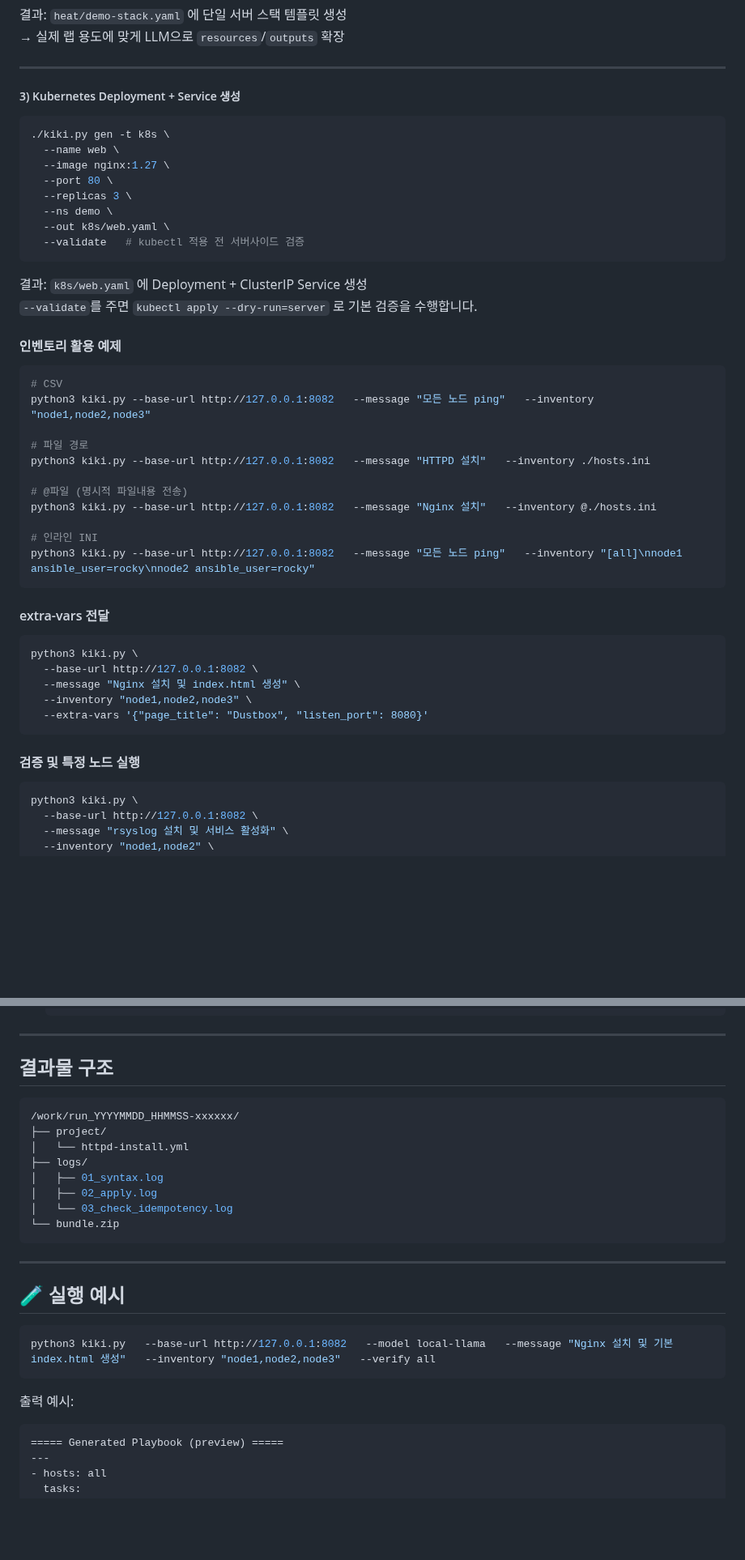
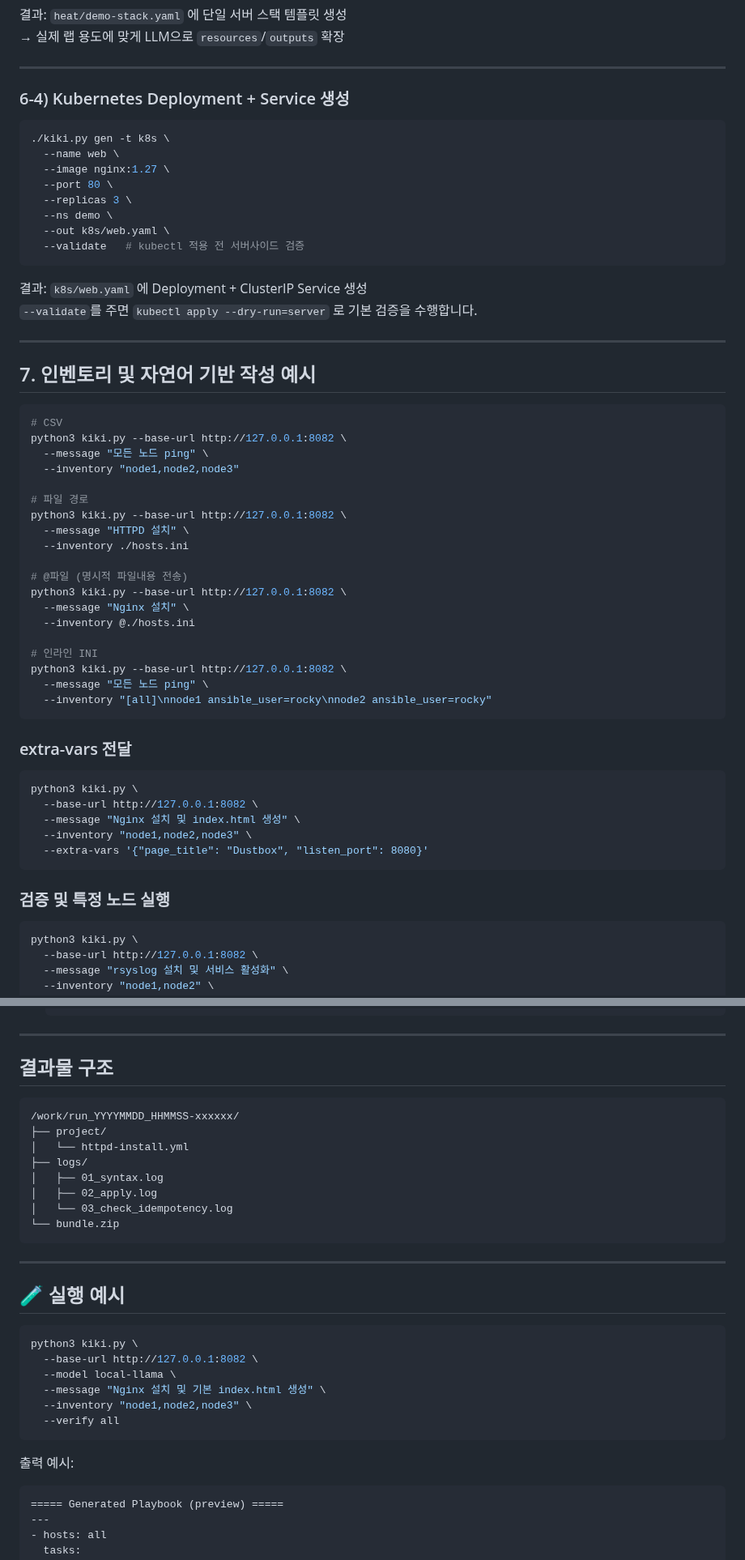
Before and after one commit to ProjectKIKI/KIKI-AI-Infra-Agent, a Markdown page: README.md, 2 parts joined by grey strips. Shown at 81% size. GitHub-like rendering; blank space fills up the shorter version.

````diff
--- a/README.md
+++ b/README.md
@@ -155,7 +229,7 @@ python3 kiki.py \
 
 ---
 
-##### 3) Kubernetes Deployment + Service 생성
+### 6-4) Kubernetes Deployment + Service 생성
 
 ```bash
 ./kiki.py gen -t k8s \
@@ -171,24 +245,33 @@ python3 kiki.py \
 결과: `k8s/web.yaml` 에 Deployment + ClusterIP Service 생성
 `--validate`를 주면 `kubectl apply --dry-run=server` 로 기본 검증을 수행합니다.
 
+---
 
-#### 인벤토리 활용 예제
+## 7. 인벤토리 및 자연어 기반 작성 예시
 
 ```bash
 # CSV
-python3 kiki.py --base-url http://127.0.0.1:8082   --message "모든 노드 ping"   --inventory "node1,node2,node3"
+python3 kiki.py --base-url http://127.0.0.1:8082 \
+  --message "모든 노드 ping" \
+  --inventory "node1,node2,node3"
 
 # 파일 경로
-python3 kiki.py --base-url http://127.0.0.1:8082   --message "HTTPD 설치"   --inventory ./hosts.ini
+python3 kiki.py --base-url http://127.0.0.1:8082 \
+  --message "HTTPD 설치" \
+  --inventory ./hosts.ini
 
 # @파일 (명시적 파일내용 전송)
-python3 kiki.py --base-url http://127.0.0.1:8082   --message "Nginx 설치"   --inventory @./hosts.ini
+python3 kiki.py --base-url http://127.0.0.1:8082 \
+  --message "Nginx 설치" \
+  --inventory @./hosts.ini
 
 # 인라인 INI
-python3 kiki.py --base-url http://127.0.0.1:8082   --message "모든 노드 ping"   --inventory "[all]\nnode1 ansible_user=rocky\nnode2 ansible_user=rocky"
+python3 kiki.py --base-url http://127.0.0.1:8082 \
+  --message "모든 노드 ping" \
+  --inventory "[all]\nnode1 ansible_user=rocky\nnode2 ansible_user=rocky"
 ```
 
-#### extra-vars 전달
+### extra-vars 전달
 
 ```bash
 python3 kiki.py \
@@ -198,7 +281,7 @@ python3 kiki.py \
   --extra-vars '{"page_title": "Dustbox", "listen_port": 8080}'
 ```
 
-#### 검증 및 특정 노드 실행
+### 검증 및 특정 노드 실행
 
 ```bash
 python3 kiki.py \
@@ -249,7 +332,7 @@ Ansible 2.16+ 환경에서 `callbacks_enabled` 또는 `ANSIBLE_CALLBACKS_ENABLED
 
 ## 결과물 구조
 
-```bash
+```text
 /work/run_YYYYMMDD_HHMMSS-xxxxxx/
 ├── project/
 │   └── httpd-install.yml
@@ -265,12 +348,17 @@ Ansible 2.16+ 환경에서 `callbacks_enabled` 또는 `ANSIBLE_CALLBACKS_ENABLED
 ## 🧪 실행 예시
 
 ```bash
-python3 kiki.py   --base-url http://127.0.0.1:8082   --model local-llama   --message "Nginx 설치 및 기본 index.html 생성"   --inventory "node1,node2,node3"   --verify all
+python3 kiki.py \
+  --base-url http://127.0.0.1:8082 \
+  --model local-llama \
+  --message "Nginx 설치 및 기본 index.html 생성" \
+  --inventory "node1,node2,node3" \
+  --verify all
 ```
 
 출력 예시:
 
-```
+```text
 ===== Generated Playbook (preview) =====
 ---
 - hosts: all
````
Also changed, not shown: other parts of README.md (+157 -16 lines).
